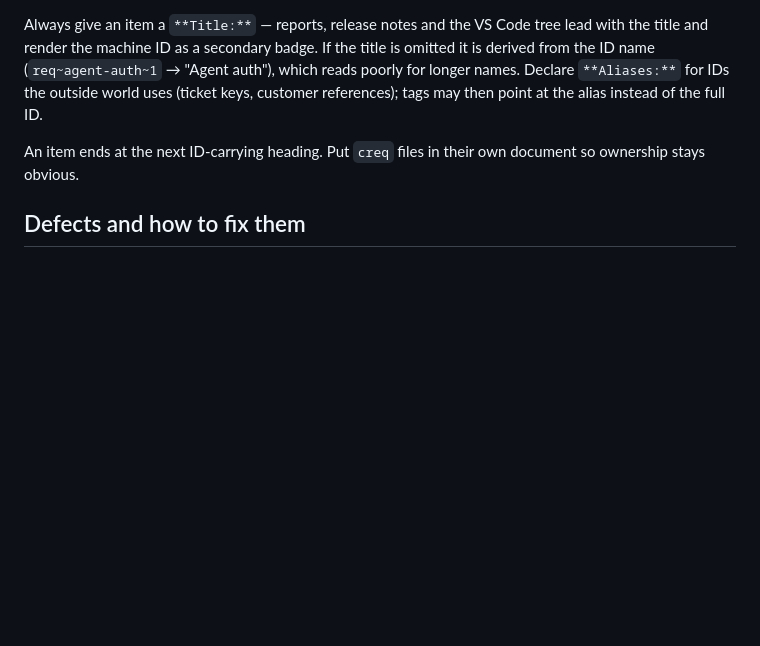
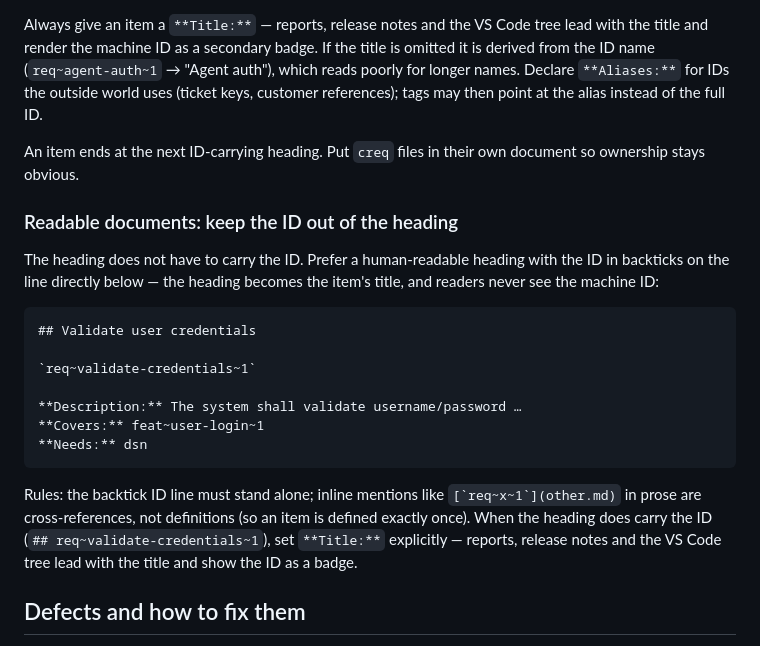
Before and after one commit to jFiedler24/open-very-fast-trace, a Markdown page: skills/open-very-fast-trace/SKILL.md, the part around the change. Rendered like a GitHub page; blank space fills up the shorter version.

````diff
--- a/skills/open-very-fast-trace/SKILL.md
+++ b/skills/open-very-fast-trace/SKILL.md
@@ -188,6 +188,29 @@ references); tags may then point at the alias instead of the full ID.
 An item ends at the next ID-carrying heading. Put `creq` files in their
 own document so ownership stays obvious.
 
+### Readable documents: keep the ID out of the heading
+
+The heading does not have to carry the ID. Prefer a human-readable heading
+with the ID in backticks on the line directly below — the heading becomes
+the item's title, and readers never see the machine ID:
+
+```markdown
+## Validate user credentials
+
+`req~validate-credentials~1`
+
+**Description:** The system shall validate username/password …
+**Covers:** feat~user-login~1
+**Needs:** dsn
+```
+
+Rules: the backtick ID line must stand alone; inline mentions like
+``[`req~x~1`](other.md)`` in prose are cross-references, not definitions
+(so an item is defined exactly once). When the heading does carry the ID
+(`## req~validate-credentials~1`), set `**Title:**` explicitly — reports,
+release notes and the VS Code tree lead with the title and show the ID as
+a badge.
+
 ## Defects and how to fix them
 
 `cargo ovft --check` reports these — always fix by editing links, not by
````
Also changed, not shown: docs/TRACING_GUIDE.md (+61 -0 lines).
